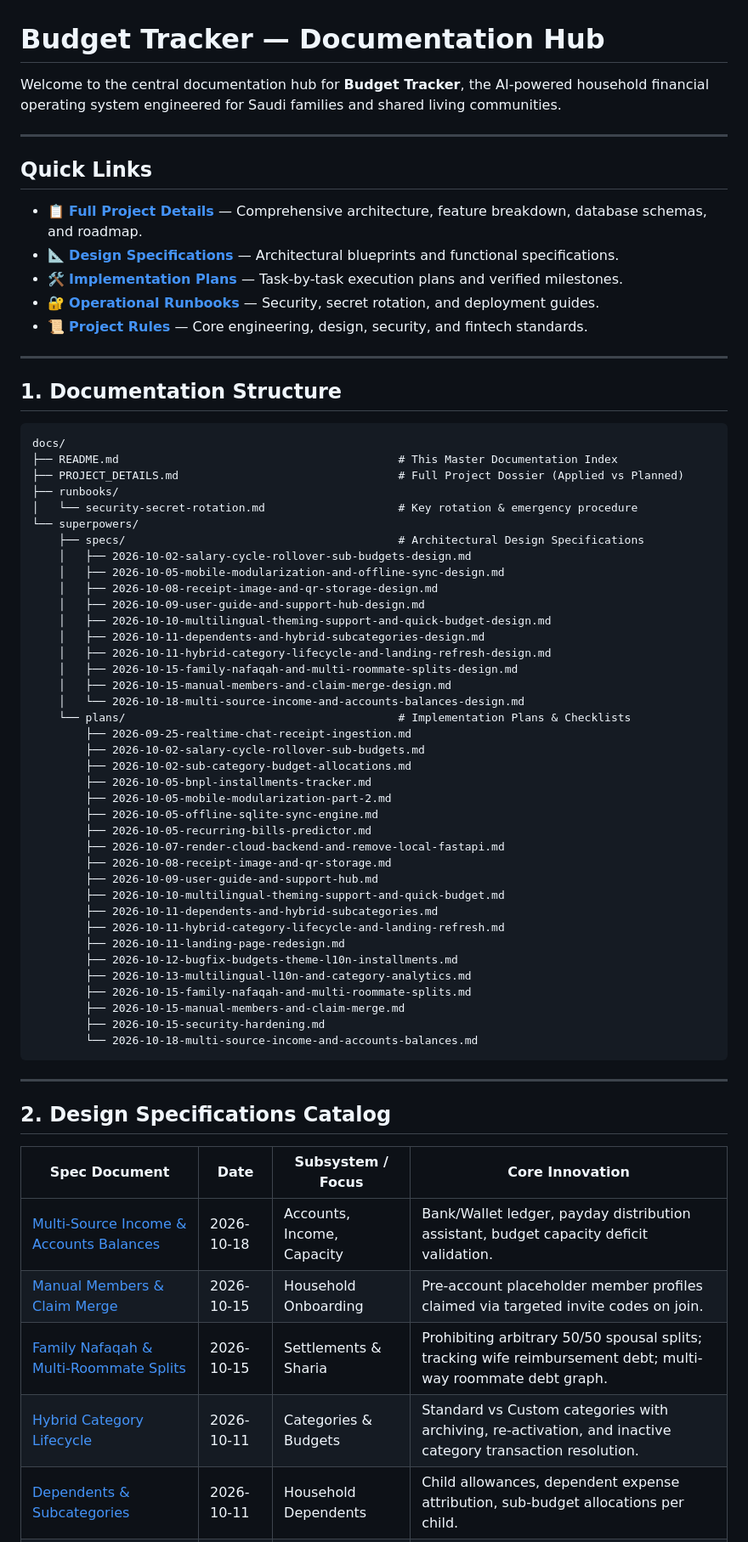
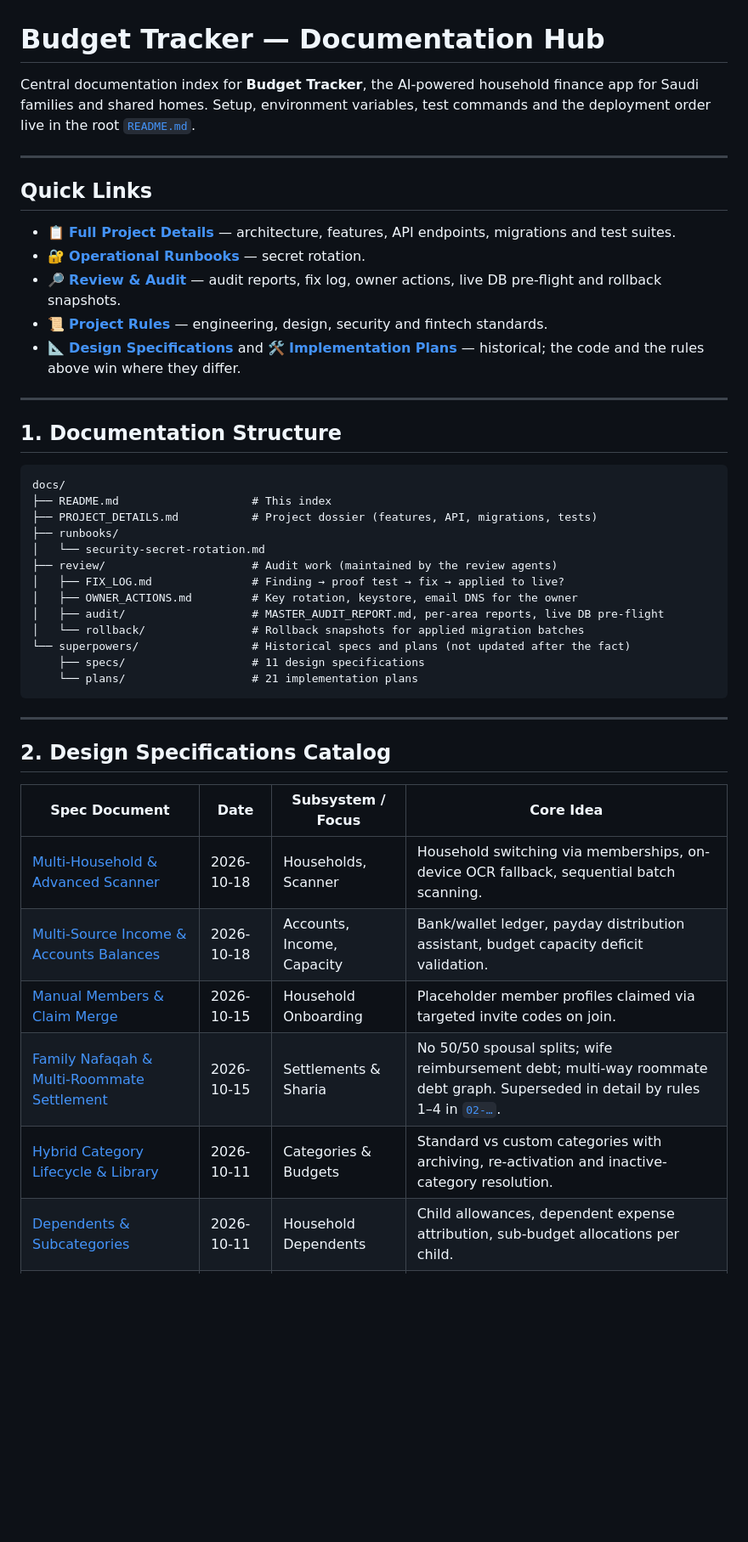
Before and after one commit to Masteader/budget-tracker, a Markdown page: docs/README.md, the part around one of its changes. Shown at 85% size. Drawn GitHub-style; blank space fills up the shorter version.

````diff
--- a/docs/README.md
+++ b/docs/README.md
@@ -1,16 +1,18 @@
 # Budget Tracker — Documentation Hub
 
-Welcome to the central documentation hub for **Budget Tracker**, the AI-powered household financial operating system engineered for Saudi families and shared living communities.
+Central documentation index for **Budget Tracker**, the AI-powered household finance app for Saudi
+families and shared homes. Setup, environment variables, test commands and the deployment order
+live in the root [`README.md`](../README.md).
 
 ---
 
 ## Quick Links
 
-- 📋 **[Full Project Details](PROJECT_DETAILS.md)** — Comprehensive architecture, feature breakdown, database schemas, and roadmap.
-- 📐 **[Design Specifications](superpowers/specs/)** — Architectural blueprints and functional specifications.
-- 🛠️ **[Implementation Plans](superpowers/plans/)** — Task-by-task execution plans and verified milestones.
-- 🔐 **[Operational Runbooks](runbooks/)** — Security, secret rotation, and deployment guides.
-- 📜 **[Project Rules](../.agents/rules/)** — Core engineering, design, security, and fintech standards.
+- 📋 **[Full Project Details](PROJECT_DETAILS.md)** — architecture, features, API endpoints, migrations and test suites.
+- 🔐 **[Operational Runbooks](runbooks/)** — secret rotation.
+- 🔎 **[Review & Audit](review/)** — audit reports, fix log, owner actions, live DB pre-flight and rollback snapshots.
+- 📜 **[Project Rules](../.agents/rules/)** — engineering, design, security and fintech standards.
+- 📐 **[Design Specifications](superpowers/specs/)** and 🛠️ **[Implementation Plans](superpowers/plans/)** — historical; the code and the rules above win where they differ.
 
 ---
 
@@ -18,53 +20,29 @@ Welcome to the central documentation hub for **Budget Tracker**, the AI-powered
 
 ```
 docs/
-├── README.md                                          # This Master Documentation Index
-├── PROJECT_DETAILS.md                                 # Full Project Dossier (Applied vs Planned)
+├── README.md                    # This index
+├── PROJECT_DETAILS.md           # Project dossier (features, API, migrations, tests)
 ├── runbooks/
-│   └── security-secret-rotation.md                    # Key rotation & emergency procedure
-└── superpowers/
-    ├── specs/                                         # Architectural Design Specifications
-    │   ├── 2026-10-02-salary-cycle-rollover-sub-budgets-design.md
-    │   ├── 2026-10-05-mobile-modularization-and-offline-sync-design.md
-    │   ├── 2026-10-08-receipt-image-and-qr-storage-design.md
-    │   ├── 2026-10-09-user-guide-and-support-hub-design.md
-    │   ├── 2026-10-10-multilingual-theming-support-and-quick-budget-design.md
-    │   ├── 2026-10-11-dependents-and-hybrid-subcategories-design.md
-    │   ├── 2026-10-11-hybrid-category-lifecycle-and-landing-refresh-design.md
-    │   ├── 2026-10-15-family-nafaqah-and-multi-roommate-splits-design.md
-    │   ├── 2026-10-15-manual-members-and-claim-merge-design.md
-    │   └── 2026-10-18-multi-source-income-and-accounts-balances-design.md
-    └── plans/                                         # Implementation Plans & Checklists
-        ├── 2026-09-25-realtime-chat-receipt-ingestion.md
-        ├── 2026-10-02-salary-cycle-rollover-sub-budgets.md
-        ├── 2026-10-02-sub-category-budget-allocations.md
-        ├── 2026-10-05-bnpl-installments-tracker.md
-        ├── 2026-10-05-mobile-modularization-part-2.md
-        ├── 2026-10-05-offline-sqlite-sync-engine.md
-        ├── 2026-10-05-recurring-bills-predictor.md
-        ├── 2026-10-07-render-cloud-backend-and-remove-local-fastapi.md
-        ├── 2026-10-08-receipt-image-and-qr-storage.md
-        ├── 2026-10-09-user-guide-and-support-hub.md
-        ├── 2026-10-10-multilingual-theming-support-and-quick-budget.md
-        ├── 2026-10-11-dependents-and-hybrid-subcategories.md
-        ├── 2026-10-11-hybrid-category-lifecycle-and-landing-refresh.md
-        ├── 2026-10-11-landing-page-redesign.md
-        ├── 2026-10-12-bugfix-budgets-theme-l10n-installments.md
-        ├── 2026-10-13-multilingual-l10n-and-category-analytics.md
-        ├── 2026-10-15-family-nafaqah-and-multi-roommate-splits.md
-        ├── 2026-10-15-manual-members-and-claim-merge.md
-        ├── 2026-10-15-security-hardening.md
-        └── 2026-10-18-multi-source-income-and-accounts-balances.md
+│   └── security-secret-rotation.md
+├── review/                      # Audit work (maintained by the review agents)
+│   ├── FIX_LOG.md               # Finding → proof test → fix → applied to live?
+│   ├── OWNER_ACTIONS.md         # Key rotation, keystore, email DNS for the owner
+│   ├── audit/                   # MASTER_AUDIT_REPORT.md, per-area reports, live DB pre-flight
+│   └── rollback/                # Rollback snapshots for applied migration batches
+└── superpowers/                 # Historical specs and plans (not updated after the fact)
+    ├── specs/                   # 11 design specifications
+    └── plans/                   # 21 implementation plans
 ```
 
 ---
 
 ## 2. Design Specifications Catalog
 
-| Spec Document | Date | Subsystem / Focus | Core Innovation |
+| Spec Document | Date | Subsystem / Focus | Core Idea |
 |---|---|---|---|
-| [Multi-Source Income & Accounts Balances](superpowers/specs/2026-10-18-multi-source-income-and-accounts-balances-design.md) | 2026-10-18 | Accounts, Income, Capacity | Bank/Wallet ledger, payday distribution assistant, budget capacity deficit validation. |
-| [Manual Members & Claim Merge](superpowers/specs/2026-10-15-manual-members-and-claim-merge-design.md) | 2026-10-15 | Household Onboarding | Pre-account placeholder member profiles claimed via targeted invite codes on join. |
-| [Family Nafaqah & Multi-Roommate Splits](superpowers/specs/2026-10-15-family-nafaqah-and-multi-roommate-splits-design.md) | 2026-10-15 | Settlements & Sharia | Prohibiting arbitrary 50/50 spousal splits; tracking wife reimbursement debt; multi-way roommate debt graph. |
-| [Hybrid Category Lifecycle](superpowers/specs/2026-10-11-hybrid-category-lifecycle-and-landing-refresh-design.md) | 2026-10-11 | Categories & Budgets | Standard vs Custom categories with archiving, re-activation, and inactive category transaction resolution. |
+| [Multi-Household & Advanced Scanner](superpowers/specs/2026-10-18-multi-household-and-advanced-scanner-design.md) | 2026-10-18 | Households, Scanner | Household switching via memberships, on-device OCR fallback, sequential batch scanning. |
+| [Multi-Source Income & Accounts Balances](superpowers/specs/2026-10-18-multi-source-income-and-accounts-balances-design.md) | 2026-10-18 | Accounts, Income, Capacity | Bank/wallet ledger, payday distribution assistant, budget capacity deficit validation. |
+| [Manual Members & Claim Merge](superpowers/specs/2026-10-15-manual-members-and-claim-merge-design.md) | 2026-10-15 | Household Onboarding | Placeholder member profiles claimed via targeted invite codes on join. |
+| [Family Nafaqah & Multi-Roommate Settlement](superpowers/specs/2026-10-15-family-nafaqah-and-multi-roommate-settlement-design.md) | 2026-10-15 | Settlements & Sharia | No 50/50 spousal splits; wife reimbursement debt; multi-way roommate debt graph. Superseded in detail by rules 1–4 in [`02-…`](../.agents/rules/02-saudi-fintech-and-islamic-compliance.md). |
+| [Hybrid Category Lifecycle & Library](superpowers/specs/2026-10-11-hybrid-category-lifecycle-and-library-design.md) | 2026-10-11 | Categories & Budgets | Standard vs custom categories with archiving, re-activation and inactive-category resolution. |
 | [Dependents & Subcategories](superpowers/specs/2026-10-11-dependents-and-hybrid-subcategories-design.md) | 2026-10-11 | Household Dependents | Child allowances, dependent expense attribution, sub-budget allocations per child. |
````
Also changed, not shown: other parts of docs/README.md (+32 -21 lines).
